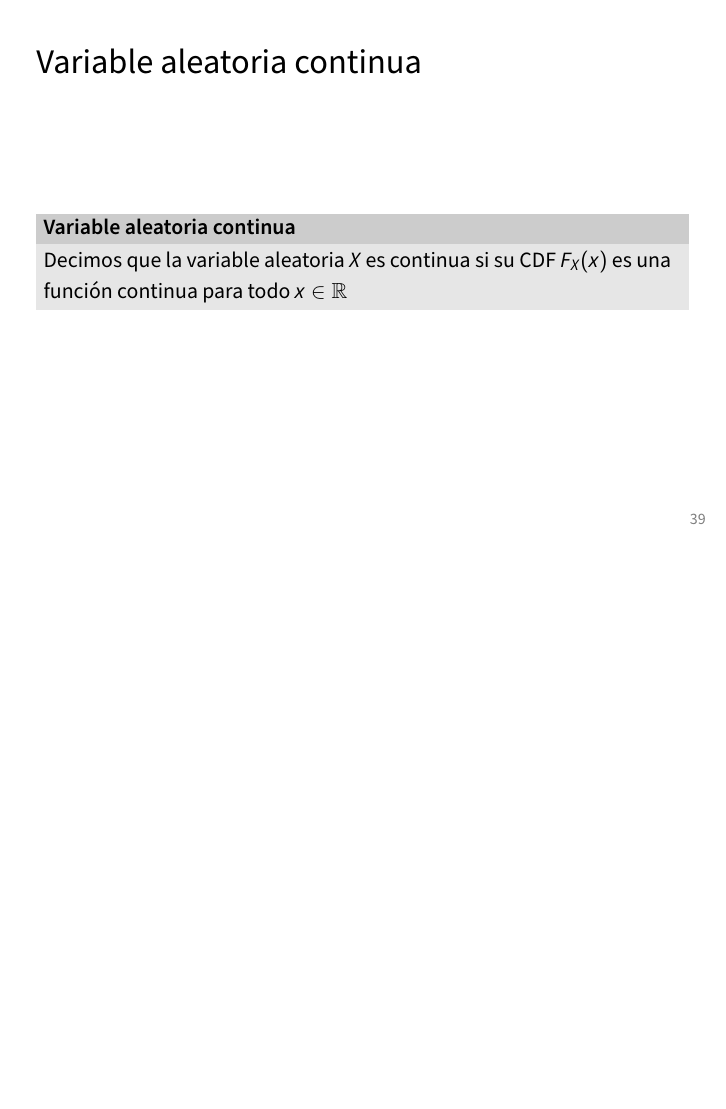
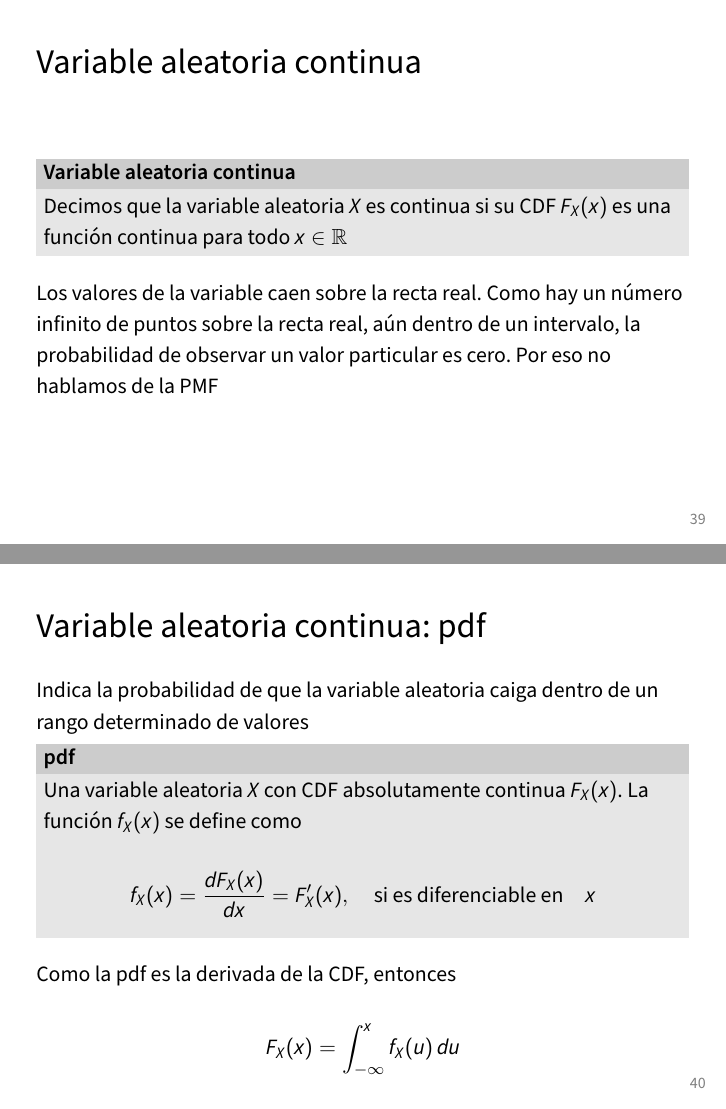
Before and after one commit to andvarga-eco/data_untrm, LaTeX slides (main.tex): page 41 of 43 before the commit and pages 41 and 42 of 47 after it, the two joined at a grey line, the shorter picture padded with empty space. Compiled offline with pdfLaTeX.

Commit message:
Updates from Overleaf

```diff
--- a/main.tex
+++ b/main.tex
@@ -521,3 +521,27 @@ La varianza de la variable aleatoria $X$ con media $E(X)=\mu_X$ es
     Decimos que la variable aleatoria $X$ es continua si su CDF $F_X(x)$ es una función continua para todo $x \in \mathbb{R}$
 \end{block}
 
+Los valores de la variable caen sobre la recta real. Como hay un número infinito de puntos sobre la recta real, aún dentro de un intervalo, la probabilidad de observar un valor particular es cero. Por eso no hablamos de la PMF
+
+\end{frame}
+
+\begin{frame}{Variable aleatoria continua: pdf}
+    Indica la probabilidad de que la variable aleatoria caiga dentro de un rango determinado de valores
+
+    \begin{block}{pdf}
+    Una variable aleatoria $X$ con CDF absolutamente continua $F_X(x)$. La función $f_X(x)$ se define como
+
+    \begin{equation*}
+        f_X(x)=\dfrac{dF_X(x)}{dx}=F_X'(x), \quad \text{si es diferenciable en} \quad x
+    \end{equation*}
+
+    \end{block}
+
+    Como la pdf es la derivada de la CDF, entonces
+
+    \begin{equation*}
+        F_X(x)=\int_{-\infty}^x f_X(u) \, du
+    \end{equation*}
+\end{frame}
+
+\begin{frame}{Variable aleatoria continua}
```
Also changed, not shown: pdf normal.PNG (added), main.tex (43 more changed lines).
